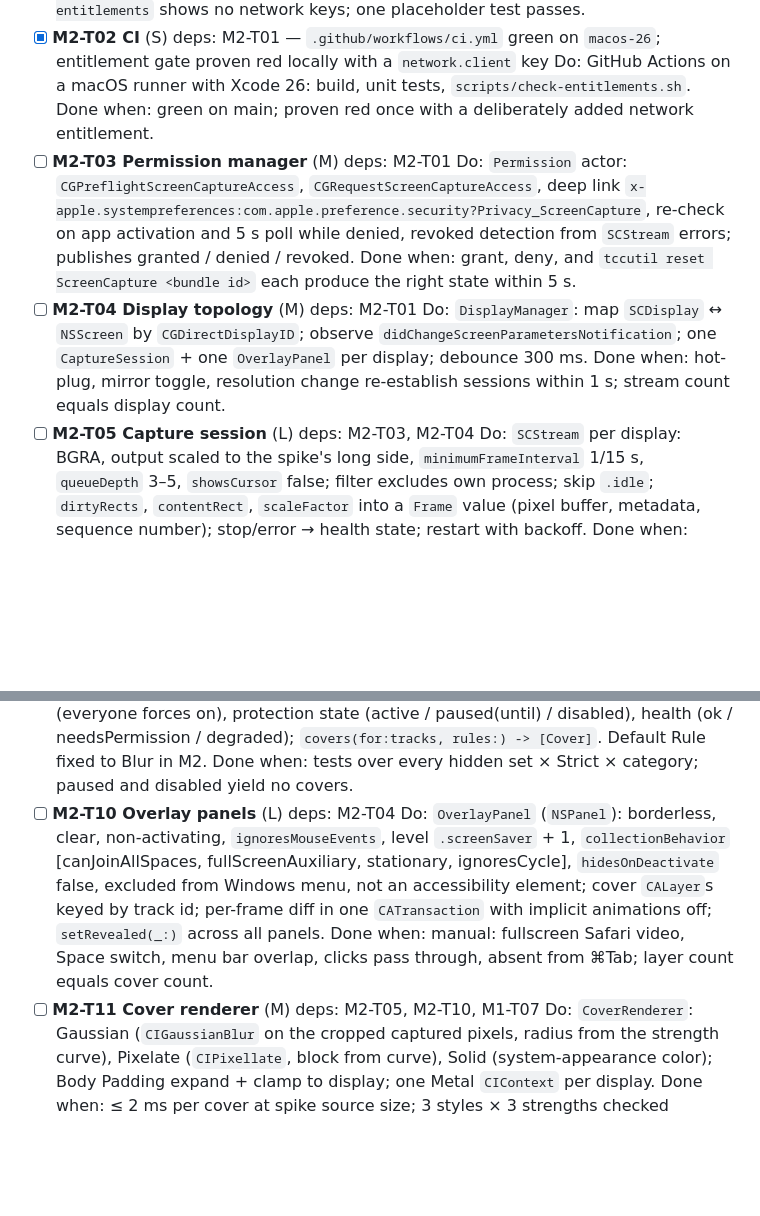
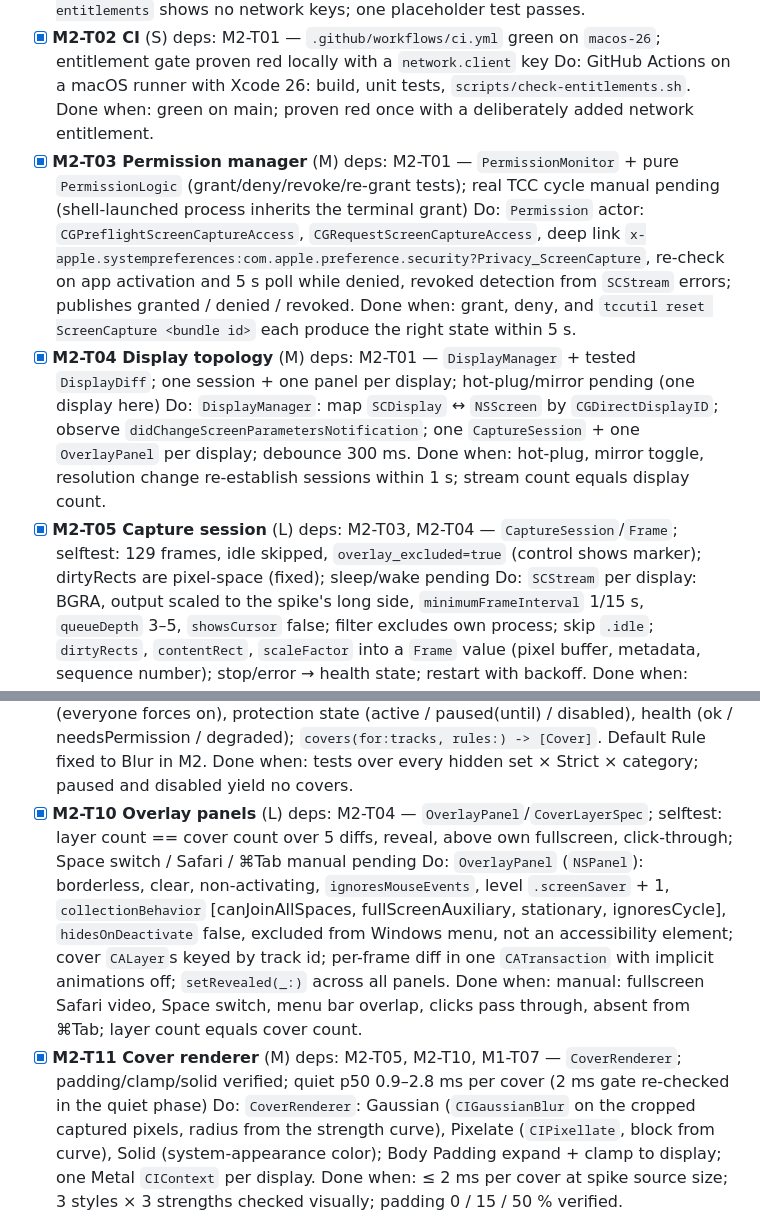
Before and after one commit to haithamassoli/Sitr, a Markdown page: docs/tasks.md, 2 parts joined by grey strips. Rendered like a GitHub page; blank space fills up the shorter version.

Commit message:
tasks: tick M2-T03, T04, T05, T10, T11
Co-Authored-By: Claude Fable 5.1 <noreply@anthropic.com>
Claude-Session: https://claude.ai/code/session_01GjqG5ChNqWpuugkUWxS2GH

```diff
--- a/docs/tasks.md
+++ b/docs/tasks.md
@@ -71,13 +71,13 @@ Exit: on 1 and 2 displays, hidden-set persons covered with exposure ≤ 150 ms p
 - [x] **M2-T02 CI** (S) deps: M2-T01 — `.github/workflows/ci.yml` green on `macos-26`; entitlement gate proven red locally with a `network.client` key
   Do: GitHub Actions on a macOS runner with Xcode 26: build, unit tests, `scripts/check-entitlements.sh`.
   Done when: green on main; proven red once with a deliberately added network entitlement.
-- [ ] **M2-T03 Permission manager** (M) deps: M2-T01
+- [x] **M2-T03 Permission manager** (M) deps: M2-T01 — `PermissionMonitor` + pure `PermissionLogic` (grant/deny/revoke/re-grant tests); real TCC cycle manual pending (shell-launched process inherits the terminal grant)
   Do: `Permission` actor: `CGPreflightScreenCaptureAccess`, `CGRequestScreenCaptureAccess`, deep link `x-apple.systempreferences:com.apple.preference.security?Privacy_ScreenCapture`, re-check on app activation and 5 s poll while denied, revoked detection from `SCStream` errors; publishes granted / denied / revoked.
   Done when: grant, deny, and `tccutil reset ScreenCapture <bundle id>` each produce the right state within 5 s.
-- [ ] **M2-T04 Display topology** (M) deps: M2-T01
+- [x] **M2-T04 Display topology** (M) deps: M2-T01 — `DisplayManager` + tested `DisplayDiff`; one session + one panel per display; hot-plug/mirror pending (one display here)
   Do: `DisplayManager`: map `SCDisplay` ↔ `NSScreen` by `CGDirectDisplayID`; observe `didChangeScreenParametersNotification`; one `CaptureSession` + one `OverlayPanel` per display; debounce 300 ms.
   Done when: hot-plug, mirror toggle, resolution change re-establish sessions within 1 s; stream count equals display count.
-- [ ] **M2-T05 Capture session** (L) deps: M2-T03, M2-T04
+- [x] **M2-T05 Capture session** (L) deps: M2-T03, M2-T04 — `CaptureSession`/`Frame`; selftest: 129 frames, idle skipped, `overlay_excluded=true` (control shows marker); dirtyRects are pixel-space (fixed); sleep/wake pending
   Do: `SCStream` per display: BGRA, output scaled to the spike's long side, `minimumFrameInterval` 1/15 s, `queueDepth` 3–5, `showsCursor` false; filter excludes own process; skip `.idle`; `dirtyRects`, `contentRect`, `scaleFactor` into a `Frame` value (pixel buffer, metadata, sequence number); stop/error → health state; restart with backoff.
   Done when: frames on all displays; overlay marker absent from frames (M1-T02 check as a manual XCTest); stream survives sleep/wake.
 - [ ] **M2-T06 Detect: persons + faces** (M) deps: M2-T01
@@ -92,10 +92,10 @@ Exit: on 1 and 2 displays, hidden-set persons covered with exposure ≤ 150 ms p
 - [x] **M2-T09 Policy core** (M) deps: M2-T01 — `SitrCore/Policy.swift`, 8 tests over hidden set × strict × category, paused/disabled/auto-resume; `needsPermission` fails open
   Do: `Policy` in `SitrCore`: hidden set (women / men / everyone), Strict Mode (everyone forces on), protection state (active / paused(until) / disabled), health (ok / needsPermission / degraded); `covers(for:tracks, rules:) -> [Cover]`. Default Rule fixed to Blur in M2.
   Done when: tests over every hidden set × Strict × category; paused and disabled yield no covers.
-- [ ] **M2-T10 Overlay panels** (L) deps: M2-T04
+- [x] **M2-T10 Overlay panels** (L) deps: M2-T04 — `OverlayPanel`/`CoverLayerSpec`; selftest: layer count == cover count over 5 diffs, reveal, above own fullscreen, click-through; Space switch / Safari / ⌘Tab manual pending
   Do: `OverlayPanel` (`NSPanel`): borderless, clear, non-activating, `ignoresMouseEvents`, level `.screenSaver` + 1, `collectionBehavior` [canJoinAllSpaces, fullScreenAuxiliary, stationary, ignoresCycle], `hidesOnDeactivate` false, excluded from Windows menu, not an accessibility element; cover `CALayer`s keyed by track id; per-frame diff in one `CATransaction` with implicit animations off; `setRevealed(_:)` across all panels.
   Done when: manual: fullscreen Safari video, Space switch, menu bar overlap, clicks pass through, absent from ⌘Tab; layer count equals cover count.
-- [ ] **M2-T11 Cover renderer** (M) deps: M2-T05, M2-T10, M1-T07
+- [x] **M2-T11 Cover renderer** (M) deps: M2-T05, M2-T10, M1-T07 — `CoverRenderer`; padding/clamp/solid verified; quiet p50 0.9–2.8 ms per cover (2 ms gate re-checked in the quiet phase)
   Do: `CoverRenderer`: Gaussian (`CIGaussianBlur` on the cropped captured pixels, radius from the strength curve), Pixelate (`CIPixellate`, block from curve), Solid (system-appearance color); Body Padding expand + clamp to display; one Metal `CIContext` per display.
   Done when: ≤ 2 ms per cover at spike source size; 3 styles × 3 strengths checked visually; padding 0 / 15 / 50 % verified.
 - [ ] **M2-T12 Pipeline** (L) deps: M2-T05, M2-T06, M2-T07, M2-T08, M2-T09, M2-T10, M2-T11
```
